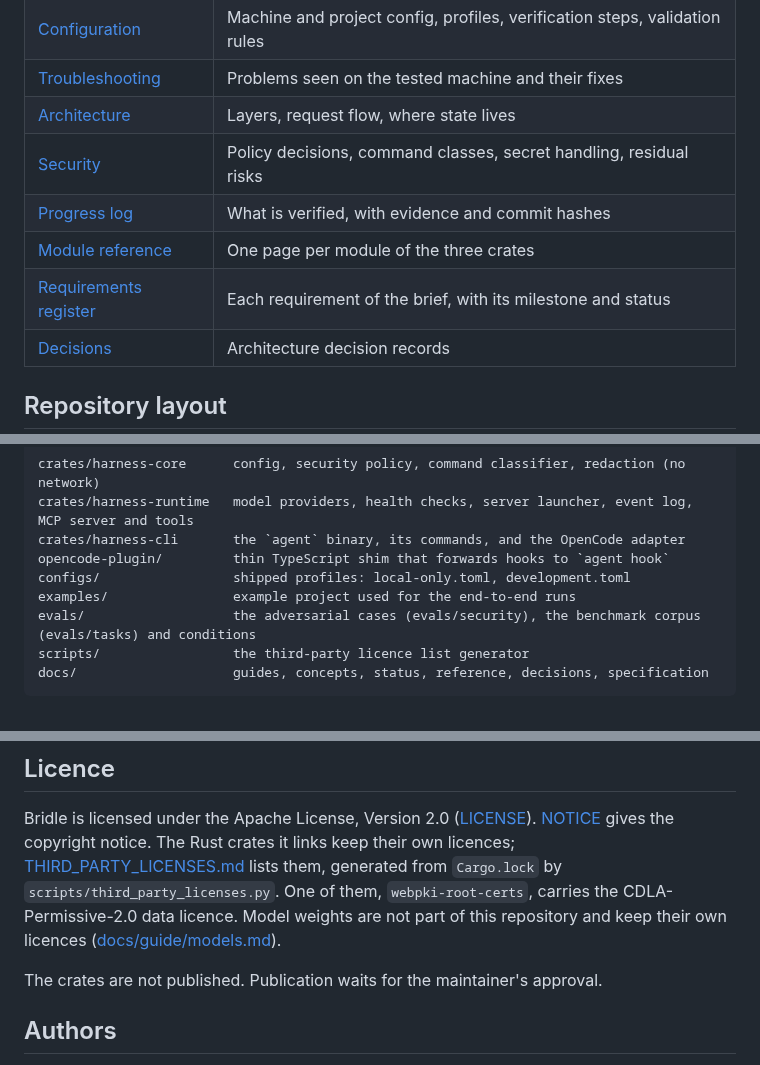
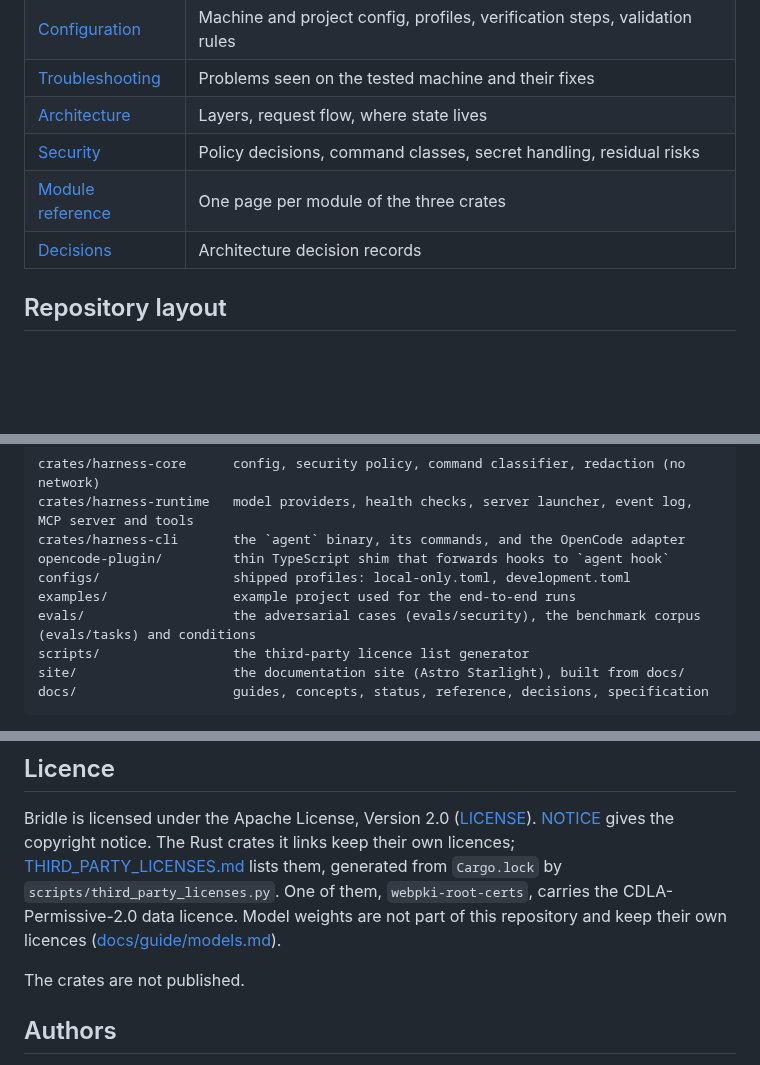
Before and after one commit to kushagrathisside/bridle, a Markdown page: README.md, 3 parts joined by grey strips. GitHub-like rendering; blank space fills up the shorter version.

````diff
--- a/README.md
+++ b/README.md
@@ -199,9 +179,7 @@ The full index is [docs/README.md](docs/README.md). The main pages:
 | [Troubleshooting](docs/guide/troubleshooting.md) | Problems seen on the tested machine and their fixes |
 | [Architecture](docs/concepts/architecture.md) | Layers, request flow, where state lives |
 | [Security](docs/concepts/security.md) | Policy decisions, command classes, secret handling, residual risks |
-| [Progress log](docs/status/progress.md) | What is verified, with evidence and commit hashes |
 | [Module reference](docs/reference/modules/README.md) | One page per module of the three crates |
-| [Requirements register](docs/reference/requirements-traceability.md) | Each requirement of the brief, with its milestone and status |
 | [Decisions](docs/decisions/) | Architecture decision records |
 
 ## Repository layout
@@ -215,6 +193,7 @@ configs/                 shipped profiles: local-only.toml, development.toml
 examples/                example project used for the end-to-end runs
 evals/                   the adversarial cases (evals/security), the benchmark corpus (evals/tasks) and conditions
 scripts/                 the third-party licence list generator
+site/                    the documentation site (Astro Starlight), built from docs/
 docs/                    guides, concepts, status, reference, decisions, specification
 ```
 
@@ -241,7 +220,7 @@ generated from `Cargo.lock` by `scripts/third_party_licenses.py`. One of them, `
 CDLA-Permissive-2.0 data licence. Model weights are not part of this repository and keep their own licences
 ([docs/guide/models.md](docs/guide/models.md)).
 
-The crates are not published. Publication waits for the maintainer's approval.
+The crates are not published.
 
 ## Authors
 
````
Also changed, not shown: other parts of README.md (+17 -37 lines).
